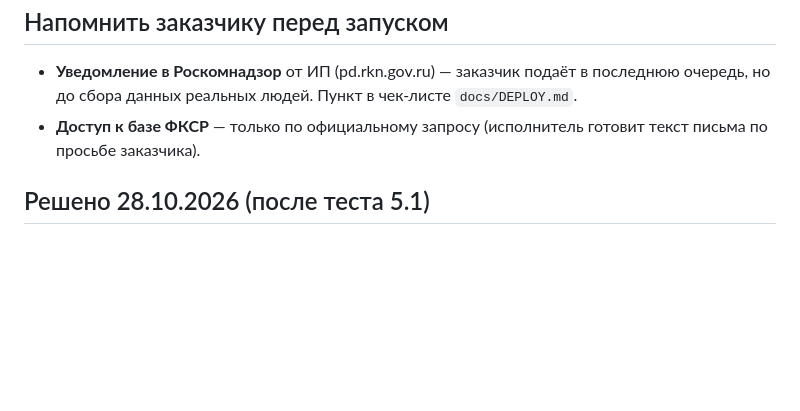
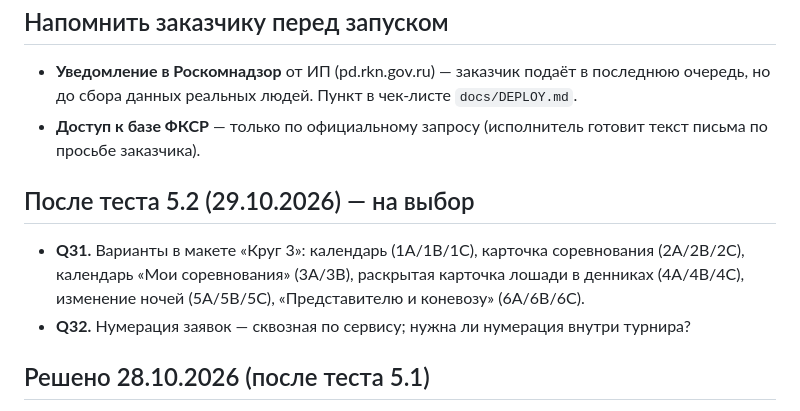
Before and after one commit to RediantDev/equistart, a Markdown page: docs/QUESTIONS.md, the part around the change. Rendered like a GitHub page; blank space fills up the shorter version.

```diff
--- a/docs/QUESTIONS.md
+++ b/docs/QUESTIONS.md
@@ -37,6 +37,11 @@
 - **Уведомление в Роскомнадзор** от ИП (pd.rkn.gov.ru) — заказчик подаёт в последнюю очередь, но до сбора данных реальных людей. Пункт в чек-листе `docs/DEPLOY.md`.
 - **Доступ к базе ФКСР** — только по официальному запросу (исполнитель готовит текст письма по просьбе заказчика).
 
+## После теста 5.2 (29.10.2026) — на выбор
+
+- **Q31.** Варианты в макете «Круг 3»: календарь (1A/1B/1C), карточка соревнования (2A/2B/2C), календарь «Мои соревнования» (3A/3B), раскрытая карточка лошади в денниках (4A/4B/4C), изменение ночей (5A/5B/5C), «Представителю и коневозу» (6A/6B/6C).
+- **Q32.** Нумерация заявок — сквозная по сервису; нужна ли нумерация внутри турнира?
+
 ## Решено 28.10.2026 (после теста 5.1)
 
 - Доступ к лошади для заявок даёт только тот, кто создал лошадь (управляющий); нужно согласие получателя. Доступ — подача заявок, без редактирования и документов; получатель может отказаться, управляющий — отозвать.
```
Also changed, not shown: docs/TZ_v2.md (+9 -0 lines).
